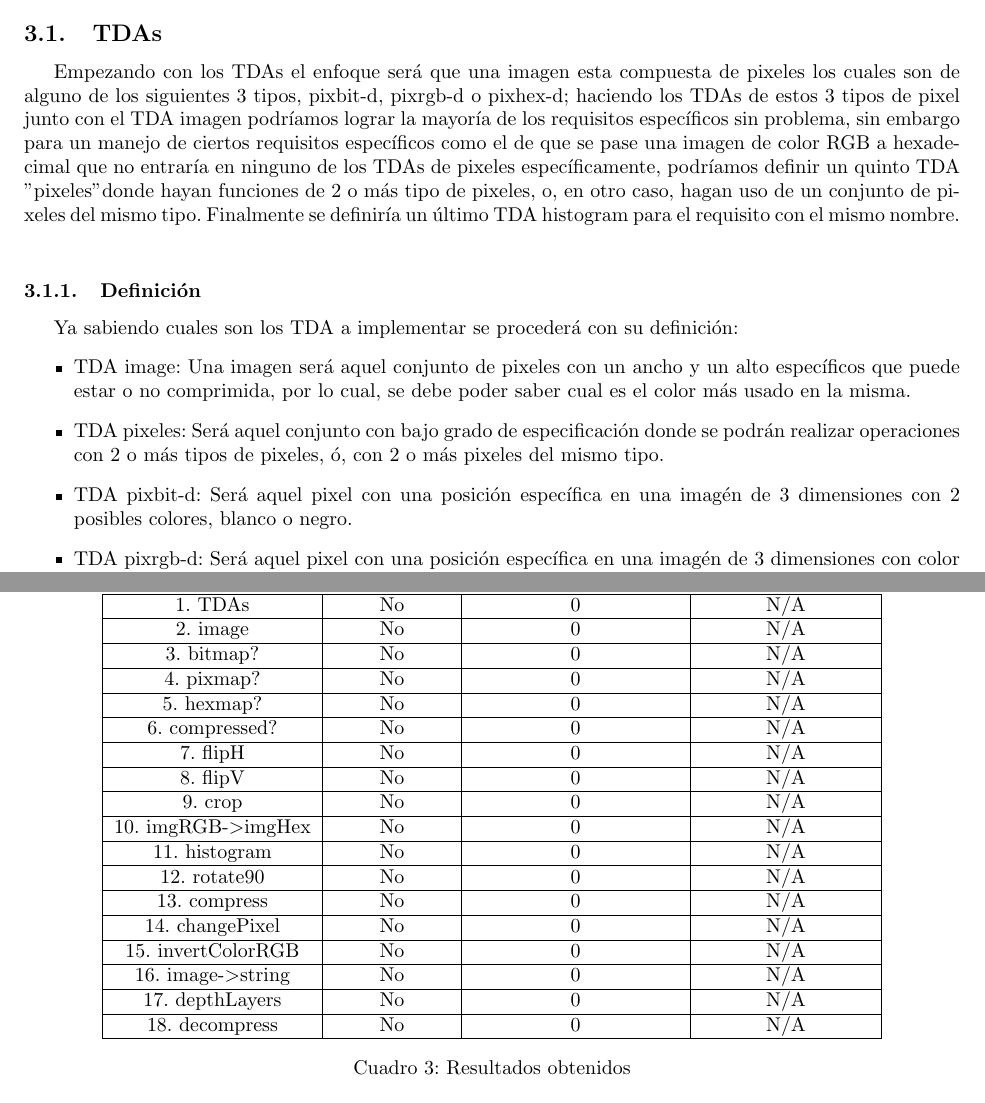
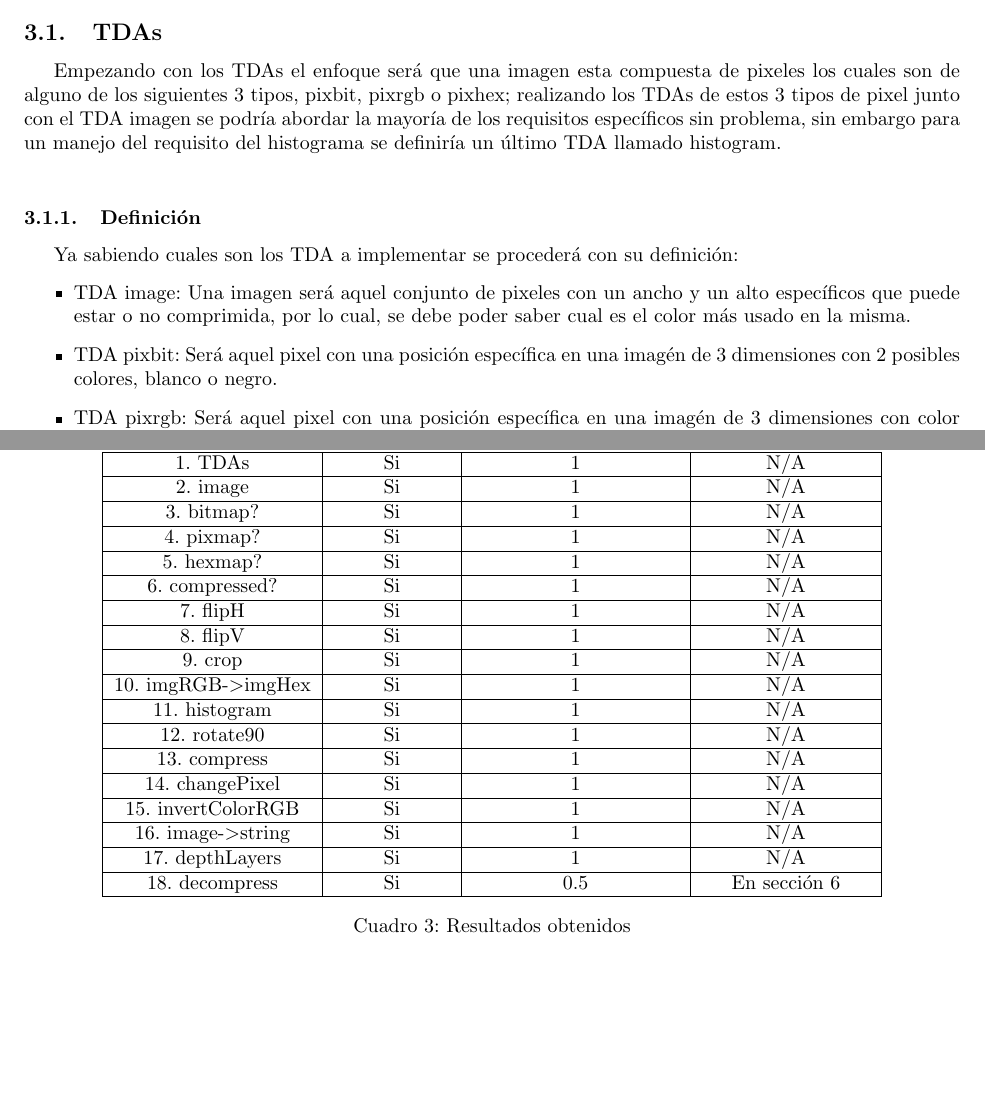
Before and after one commit to Ch3chS/Lab_Paradigmas, a LaTeX document (Lab_2/Informe/informe.tex, which reads Lab_2/Informe/Contenido/Capitulos/Desarrollo/D_solucion.tex, Lab_2/Informe/anexos.tex): two parts of pages 4 and 8 of 8 before the commit and two parts of pages 4 and 9 of 9 after it, joined at a grey line, cut so that both start at the same text, the shorter picture padded with empty space. The pictures show the PDF file Lab_2/Informe/informe.pdf that the author committed with the source.

Commit message:
Informe casi terminado

```diff
--- a/Lab_2/Informe/Contenido/Capitulos/Desarrollo/D_solucion.tex
+++ b/Lab_2/Informe/Contenido/Capitulos/Desarrollo/D_solucion.tex
@@ -4,17 +4,15 @@ específicos.
 
 \subsection{TDAs}
  Empezando con los TDAs el enfoque será que una imagen esta compuesta de pixeles los cuales
-  son de alguno de los siguientes 3 tipos, pixbit-d, pixrgb-d o pixhex-d; haciendo los TDAs de estos 3 tipos
-  de pixel junto con el TDA imagen podríamos lograr la mayoría de los requisitos específicos sin problema, sin
-  embargo para un manejo de ciertos requisitos específicos como el de que se pase una imagen de color RGB a hexadecimal
-  que no entraría en ninguno de los TDAs de pixeles específicamente, podríamos definir un quinto TDA "pixeles" donde hayan
-  funciones de 2 o más tipo de pixeles, o, en otro caso, hagan uso de un conjunto de pixeles del mismo tipo. Finalmente se definiría
-  un último TDA histogram para el requisito con el mismo nombre.\\
+  son de alguno de los siguientes 3 tipos, pixbit, pixrgb o pixhex; realizando los TDAs de estos 3 tipos
+  de pixel junto con el TDA imagen se podría abordar la mayoría de los requisitos específicos sin problema, sin
+  embargo para un manejo del requisito del histograma se definiría un último TDA llamado histogram.\\
 
   \subsubsection{Definición}
     Ya sabiendo cuales son los TDA a implementar se procederá con su definición:
     \begin{itemize}
       \item TDA image: Una imagen será aquel conjunto de pixeles con un ancho y un alto específicos
         que puede estar o no comprimida, por lo cual, se debe poder saber cual es el color más usado en la misma.
-      \item TDA pixeles: Será aquel conjunto con bajo grado de especificación donde se podrán realizar operaciones con 2 o más tipos de pixeles, ó,
-        con 2 o más pixeles del mismo tipo.
+      \item TDA pixbit: Será aquel pixel con una posición específica en una imagén de 3 dimensiones con 2 posibles colores, blanco o negro.
+      \item TDA pixrgb: Será aquel pixel con una posición específica en una imagén de 3 dimensiones con color de tipo rgb.
+      \item TDA pixhex: Será aquel pixel con una posición específica en una imagén de 3 dimensiones con color de tipo hexadecimal.
--- a/Lab_2/Informe/anexos.tex
+++ b/Lab_2/Informe/anexos.tex
@@ -51,24 +51,24 @@
     \begin{tabular}{| c | c | c | c |}
     \hline
     Requisito & Completado? & Puntaje autoevaluación & Posible razón fallos \\ \hline \hline
-    1. TDAs & No & 0 & N/A \\ \hline
-    2. image & No & 0 & N/A \\ \hline
-    3. bitmap? & No & 0 & N/A \\ \hline
-    4. pixmap? & No & 0 & N/A \\ \hline
-    5. hexmap? & No & 0 & N/A \\ \hline
-    6. compressed? & No & 0 & N/A \\ \hline
-    7. flipH & No & 0 & N/A \\ \hline
-    8. flipV & No & 0 & N/A \\ \hline
-    9. crop & No & 0 & N/A \\ \hline
-    10. imgRGB-$>$imgHex & No & 0 & N/A \\ \hline
-    11. histogram & No & 0 & N/A \\ \hline
-    12. rotate90 & No & 0 & N/A \\ \hline
-    13. compress & No & 0 & N/A \\ \hline
-    14. changePixel & No & 0 & N/A \\ \hline
-    15. invertColorRGB & No & 0 & N/A \\ \hline
-    16. image-$>$string & No & 0 & N/A \\ \hline
-    17. depthLayers & No & 0 & N/A \\  \hline
-    18. decompress & No & 0 & N/A \\ \hline
+    1. TDAs & Si & 1 & N/A \\ \hline
+    2. image & Si & 1 & N/A \\ \hline
+    3. bitmap? & Si & 1 & N/A \\ \hline
+    4. pixmap? & Si & 1 & N/A \\ \hline
+    5. hexmap? & Si & 1 & N/A \\ \hline
+    6. compressed? & Si & 1 & N/A \\ \hline
+    7. flipH & Si & 1 & N/A \\ \hline
+    8. flipV & Si & 1 & N/A \\ \hline
+    9. crop & Si & 1 & N/A \\ \hline
+    10. imgRGB-$>$imgHex & Si & 1 & N/A \\ \hline
+    11. histogram & Si & 1 & N/A \\ \hline
+    12. rotate90 & Si & 1 & N/A \\ \hline
+    13. compress & Si & 1 & N/A \\ \hline
+    14. changePixel & Si & 1 & N/A \\ \hline
+    15. invertColorRGB & Si & 1 & N/A \\ \hline
+    16. image-$>$string & Si & 1 & N/A \\ \hline
+    17. depthLayers & Si & 1 & N/A \\  \hline
+    18. decompress & Si & 0.5 & En sección 6 \\ \hline
     \end{tabular}
     \caption{Resultados obtenidos}
     \label{tab:Resultados}
```
Also changed, not shown: Lab_2/Informe/Contenido/Capitulos/Desarrollo/C_implementación.tex (+2 -2 lines), Lab_2/Informe/Contenido/Capitulos/Resultados/Conclusión.tex (+7 -0 lines), Lab_2/Informe/Contenido/Capitulos/Resultados/I_uso.tex (+5 -0 lines), Lab_2/Informe/Contenido/Capitulos/Resultados/R_obtenidos.tex (+10 -2 lines), Lab_2/Informe/informe.tex (+0 -1 lines), Lab_1/Informe/informe.pdf, Lab_2/Informe/informe.pdf, Lab_2/Informe/Contenido/Capitulos/Desarrollo/D_solucion.tex (6 more changed lines), Lab_2/Informe/anexos.tex (14 more changed lines), 10 other files.
